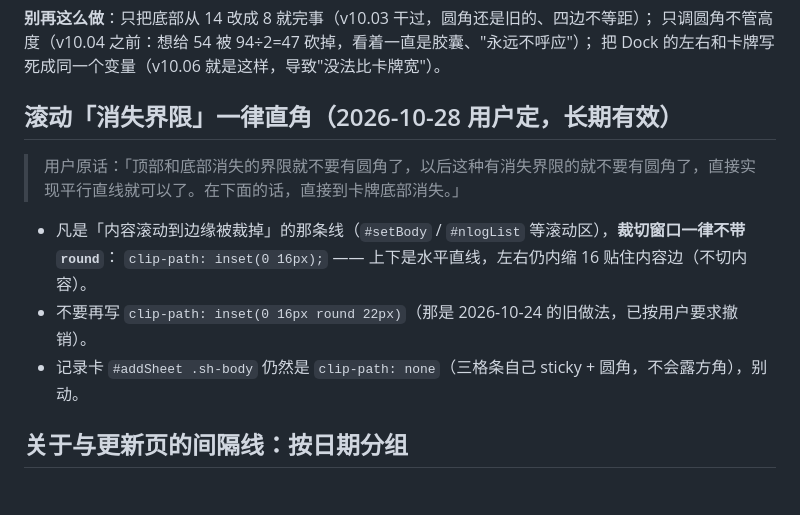
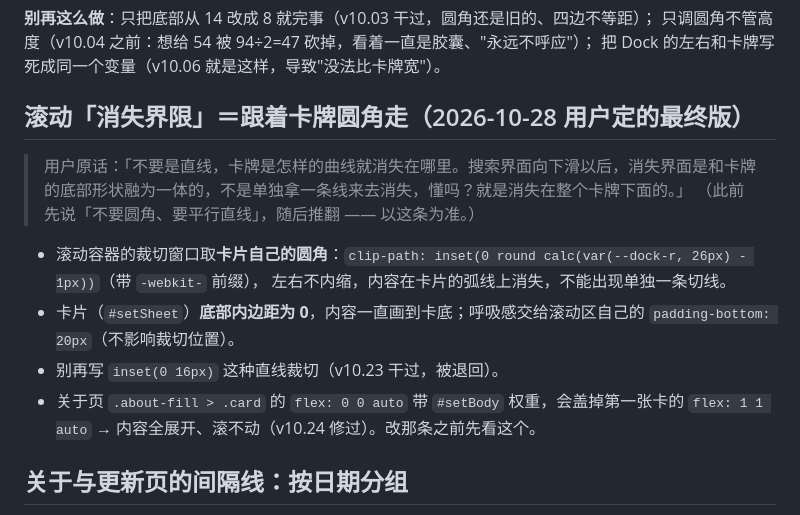
Before and after one commit to karenwang0013/calorie-ledger, a Markdown page: AGENTS.md, the part around the change. Rendered like a GitHub page; blank space fills up the shorter version.

Commit message:
docs：消失界限最终版（跟卡牌圆角走）写进 AGENTS/MEMORY

```diff
--- a/AGENTS.md
+++ b/AGENTS.md
@@ -333,14 +333,17 @@ settings  { theme, target_override, dashscope_key, gh_token, ai_model, updatedAt
 只调圆角不管高度（v10.04 之前：想给 54 被 94÷2=47 砍掉，看着一直是胶囊、"永远不呼应"）；
 把 Dock 的左右和卡牌写死成同一个变量（v10.06 就是这样，导致"没法比卡牌宽"）。
 
-## 滚动「消失界限」一律直角（2026-10-28 用户定，长期有效）
+## 滚动「消失界限」＝跟着卡牌圆角走（2026-10-28 用户定的最终版）
 
-> 用户原话：「顶部和底部消失的界限就不要有圆角了，以后这种有消失界限的就不要有圆角了，直接实现平行直线就可以了。在下面的话，直接到卡牌底部消失。」
+> 用户原话：「不要是直线，卡牌是怎样的曲线就消失在哪里。搜索界面向下滑以后，消失界面是和卡牌的底部形状融为一体的，不是单独拿一条线来去消失，懂吗？就是消失在整个卡牌下面的。」
+> （此前先说「不要圆角、要平行直线」，随后推翻 —— 以这条为准。）
 
-- 凡是「内容滚动到边缘被裁掉」的那条线（`#setBody` / `#nlogList` 等滚动区），**裁切窗口一律不带 `round`**：
-  `clip-path: inset(0 16px);` —— 上下是水平直线，左右仍内缩 16 贴住内容边（不切内容）。
-- 不要再写 `clip-path: inset(0 16px round 22px)`（那是 2026-10-24 的旧做法，已按用户要求撤销）。
-- 记录卡 `#addSheet .sh-body` 仍然是 `clip-path: none`（三格条自己 sticky + 圆角，不会露方角），别动。
+- 滚动容器的裁切窗口取**卡片自己的圆角**：`clip-path: inset(0 round calc(var(--dock-r, 26px) - 1px))`（带 `-webkit-` 前缀），
+  左右不内缩，内容在卡片的弧线上消失，不能出现单独一条切线。
+- 卡片（`#setSheet`）**底部内边距为 0**，内容一直画到卡底；呼吸感交给滚动区自己的 `padding-bottom: 20px`（不影响裁切位置）。
+- 别再写 `inset(0 16px)` 这种直线裁切（v10.23 干过，被退回）。
+- 关于页 `.about-fill > .card` 的 `flex: 0 0 auto` 带 `#setBody` 权重，会盖掉第一张卡的 `flex: 1 1 auto`
+  → 内容全展开、滚不动（v10.24 修过）。改那条之前先看这个。
 
 ## 关于与更新页的间隔线：按日期分组
 
```
